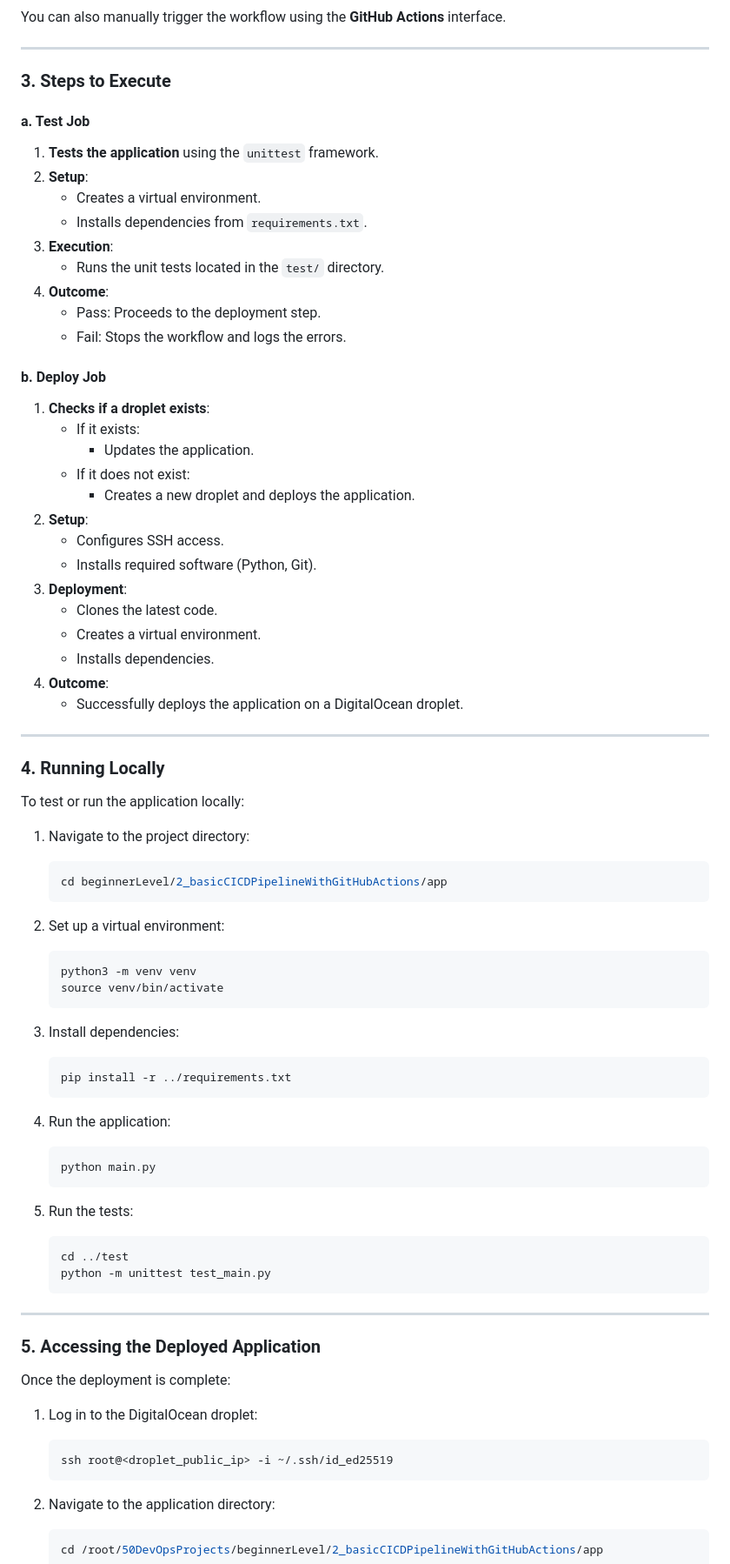
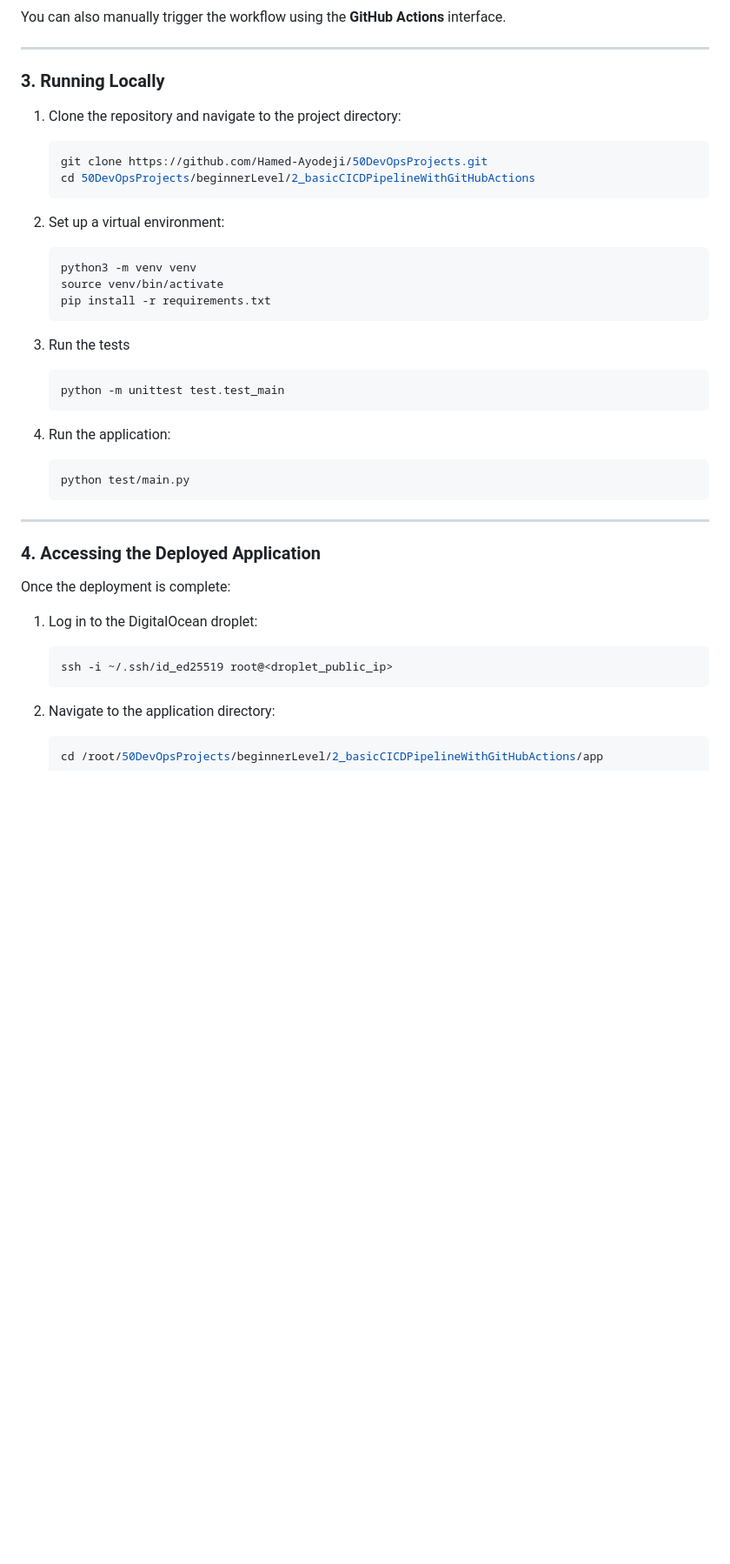
Before and after one commit to Hamed-Ayodeji/50DevOpsProjects, a Markdown page: beginnerLevel/2_basicCICDPipelineWithGitHubActions/README.md, the part around one of its changes. Shown at 87% size. Drawn GitHub-style; blank space fills up the shorter version.

````diff
--- a/beginnerLevel/2_basicCICDPipelineWithGitHubActions/README.md
+++ b/beginnerLevel/2_basicCICDPipelineWithGitHubActions/README.md
@@ -266,85 +281,45 @@ You can also manually trigger the workflow using the **GitHub Actions** interfac
 
 ---
 
-### **3. Steps to Execute**
+### **3. Running Locally**
 
-#### **a. Test Job**
-
-1. **Tests the application** using the `unittest` framework.
-2. **Setup**:
-   - Creates a virtual environment.
-   - Installs dependencies from `requirements.txt`.
-3. **Execution**:
-   - Runs the unit tests located in the `test/` directory.
-4. **Outcome**:
-   - Pass: Proceeds to the deployment step.
-   - Fail: Stops the workflow and logs the errors.
-
-#### **b. Deploy Job**
-
-1. **Checks if a droplet exists**:
-   - If it exists:
-     - Updates the application.
-   - If it does not exist:
-     - Creates a new droplet and deploys the application.
-2. **Setup**:
-   - Configures SSH access.
-   - Installs required software (Python, Git).
-3. **Deployment**:
-   - Clones the latest code.
-   - Creates a virtual environment.
-   - Installs dependencies.
-4. **Outcome**:
-   - Successfully deploys the application on a DigitalOcean droplet.
-
----
-
-### **4. Running Locally**
-
-To test or run the application locally:
-
-1. Navigate to the project directory:
+1. Clone the repository and navigate to the project directory:
 
    ```bash
-   cd beginnerLevel/2_basicCICDPipelineWithGitHubActions/app
-   ```
+   git clone https://github.com/Hamed-Ayodeji/50DevOpsProjects.git
+   cd 50DevOpsProjects/beginnerLevel/2_basicCICDPipelineWithGitHubActions
+    ```
 
 2. Set up a virtual environment:
 
    ```bash
    python3 -m venv venv
    source venv/bin/activate
+   pip install -r requirements.txt
    ```
 
-3. Install dependencies:
+3. Run the tests
 
    ```bash
-   pip install -r ../requirements.txt
+   python -m unittest test.test_main
    ```
 
 4. Run the application:
 
    ```bash
-   python main.py
-   ```
-
-5. Run the tests:
-
-   ```bash
-   cd ../test
-   python -m unittest test_main.py
+   python test/main.py
    ```
 
 ---
 
-### **5. Accessing the Deployed Application**
+### **4. Accessing the Deployed Application**
 
 Once the deployment is complete:
 
 1. Log in to the DigitalOcean droplet:
 
    ```bash
-   ssh root@<droplet_public_ip> -i ~/.ssh/id_ed25519
+   ssh -i ~/.ssh/id_ed25519 root@<droplet_public_ip>
    ```
 
 2. Navigate to the application directory:
````
Also changed, not shown: other parts of beginnerLevel/2_basicCICDPipelineWithGitHubActions/README.md (+111 -96 lines).
